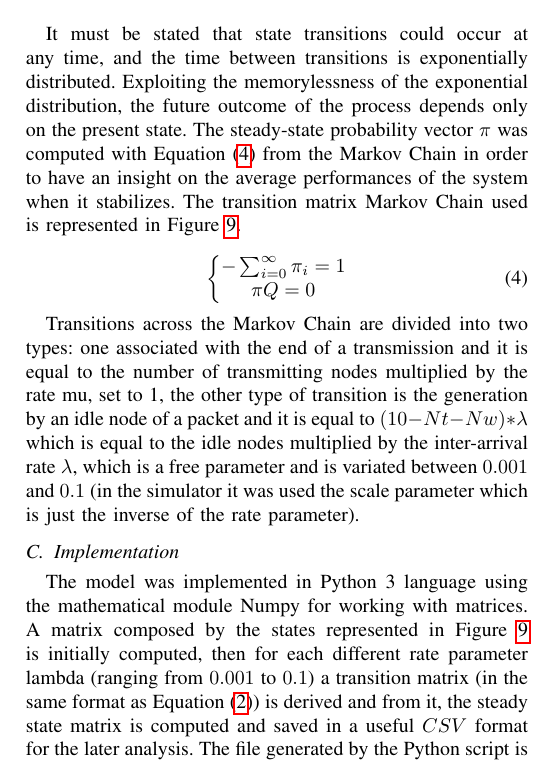
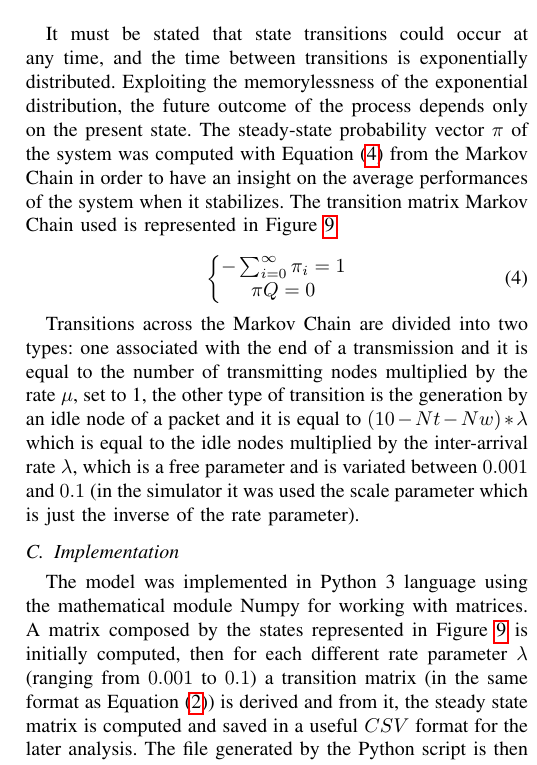
Before and after one commit to Naramsim/SPE-Assignment-2, a LaTeX paper (Paper II.tex): part of one column of page 5 of 6, cut so that both start at the same text. Compiled offline with pdfLaTeX.

```diff
--- a/Paper II.tex
+++ b/Paper II.tex
@@ -213,16 +213,16 @@
     q_i=-\sum_{j=0,j\neq i}^{\infty}q_{ij}\label{eq:qi}
 \end{equation}
 
-It must be stated that state transitions could occur at any time, and the time between transitions is exponentially distributed. Exploiting the memorylessness of the exponential distribution, the future outcome of the process depends only on the present state. The steady-state probability vector \(\pi\) was computed with \cref{eq:system} from the Markov Chain in order to have an insight on the average performances of the system when it stabilizes. The transition matrix Markov Chain used is represented in \cref{fig:mcts}.
+It must be stated that state transitions could occur at any time, and the time between transitions is exponentially distributed. Exploiting the memorylessness of the exponential distribution, the future outcome of the process depends only on the present state. The steady-state probability vector \(\pi\) of the system was computed with \cref{eq:system} from the Markov Chain in order to have an insight on the average performances of the system when it stabilizes. The transition matrix Markov Chain used is represented in \cref{fig:mcts}.
 
 \begin{equation}
     \left\{\begin{matrix} -\sum_{i=0}^{\infty}\pi_i=1 \\ \pi Q=0 \end{matrix}\right.\label{eq:system}
 \end{equation}
 
-Transitions across the Markov Chain are divided into two types: one associated with the end of a transmission and it is equal to the number of transmitting nodes multiplied by the rate mu, set to 1, the other type of transition is the generation by an idle node of a packet and it is equal to $ (10 - Nt - Nw)*\lambda $ which is equal to the idle nodes multiplied by the inter-arrival rate $ \lambda $, which is a free parameter and is variated between \(0.001\) and  \(0.1\) (in the simulator it was used the scale parameter which is just the inverse of the rate parameter).
+Transitions across the Markov Chain are divided into two types: one associated with the end of a transmission and it is equal to the number of transmitting nodes multiplied by the rate \(\mu\), set to 1, the other type of transition is the generation by an idle node of a packet and it is equal to $ (10 - Nt - Nw)*\lambda $ which is equal to the idle nodes multiplied by the inter-arrival rate $ \lambda $, which is a free parameter and is variated between \(0.001\) and  \(0.1\) (in the simulator it was used the scale parameter which is just the inverse of the rate parameter).
 
 \subsection{Implementation}\label{sec:implementationmodel}
-The model was implemented in Python 3 language using the mathematical module Numpy for working with matrices. A matrix composed by the states represented in \cref{fig:mcts} is initially computed, then for each different rate parameter lambda (ranging from \(0.001\) to \(0.1\)) a transition matrix (in the same format as \cref{eq:infinitesimalgenerator}) is derived and from it, the steady state matrix is computed and saved in a useful \(CSV\) format for the later analysis. The file generated by the Python script is then imported into the R script used to analyze the simulator in order to have both the data coming from the simulator and from the model.
+The model was implemented in Python 3 language using the mathematical module Numpy for working with matrices. A matrix composed by the states represented in \cref{fig:mcts} is initially computed, then for each different rate parameter $ \lambda $ (ranging from \(0.001\) to \(0.1\)) a transition matrix (in the same format as \cref{eq:infinitesimalgenerator}) is derived and from it, the steady state matrix is computed and saved in a useful \(CSV\) format for the later analysis. The file generated by the Python script is then imported into the R script used to analyze the simulator in order to have both the data coming from the simulator and from the model.
 
 \begin{figure}[t]
     \centering
```
Also changed, not shown: Paper II.tex (4 more changed lines), 1 other file.
